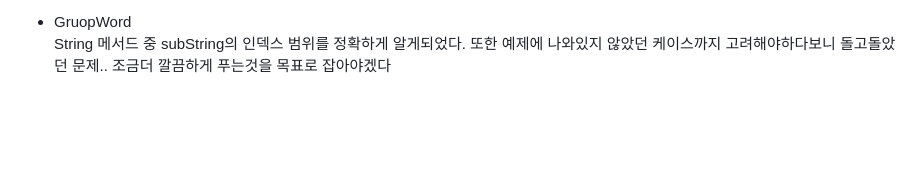
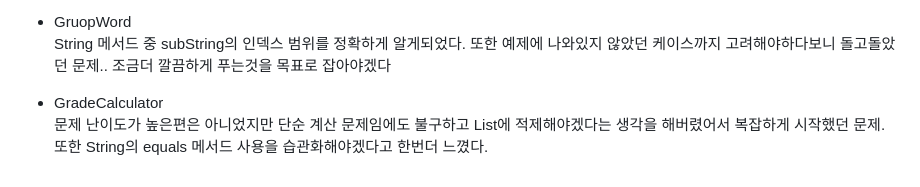
Before and after one commit to seoyunch/vacation_study, a Markdown page: README.md, the part around the change. Rendered like a GitHub page; blank space fills up the shorter version.

```diff
--- a/README.md
+++ b/README.md
@@ -71,3 +71,6 @@
 
 - GruopWord<br>
   String 메서드 중 subString의 인덱스 범위를 정확하게 알게되었다. 또한 예제에 나와있지 않았던 케이스까지 고려해야하다보니 돌고돌았던 문제.. 조금더 깔끔하게 푸는것을 목표로 잡아야겠다
+
+- GradeCalculator<br>
+  문제 난이도가 높은편은 아니었지만 단순 계산 문제임에도 불구하고 List에 적제해야겠다는 생각을 해버렸어서 복잡하게 시작했던 문제. 또한 String의 equals 메서드 사용을 습관화해야겠다고 한번더 느꼈다.
```
